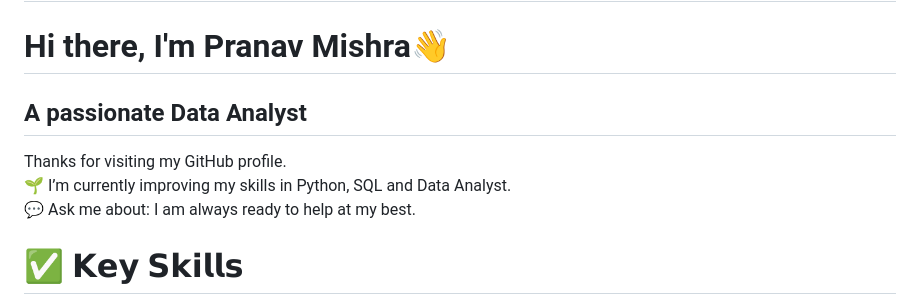
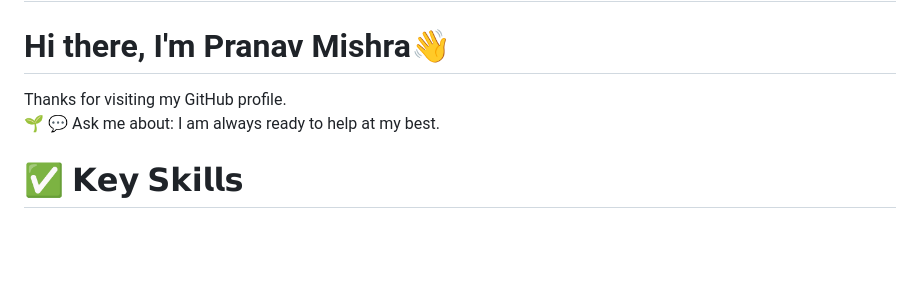
Before and after one commit to PRANAV40/pranav40, a Markdown page: README.md, the part around the change. GitHub-like rendering; blank space fills up the shorter version.

```diff
--- a/README.md
+++ b/README.md
@@ -1,7 +1,7 @@
 # 💫 About Me:
 # Hi there, I'm Pranav Mishra👋
-## A passionate Data Analyst
-Thanks for visiting my GitHub profile.<br>🌱 I’m currently improving my skills in Python, SQL and Data Analyst.<br>💬 Ask me about: I am always ready to help at my best.<br>
+Thanks for visiting my GitHub profile.<br>🌱
+💬 Ask me about: I am always ready to help at my best.<br>
 
 # ✅ 𝗞𝗲𝘆 𝗦𝗸𝗶𝗹𝗹𝘀
 ✦ 𝐏𝐨𝐰𝐞𝐫-𝐁𝐈 ✦ 𝐒𝐐𝐋 ✦ 𝐌𝐢𝐜𝐫𝐨𝐬𝐨𝐟𝐭 𝐄𝐱𝐜𝐞𝐥 ✦ 𝐀𝐧𝐚𝐥𝐲𝐭𝐢𝐜𝐚𝐥 𝐓𝐡𝐢𝐧𝐤𝐢𝐧𝐠 ✦ 𝐩𝐫𝐨𝐛𝐥𝐞𝐦-𝐬𝐨𝐥𝐯𝐢𝐧𝐠
```
